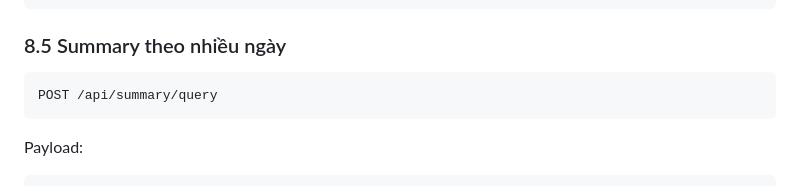
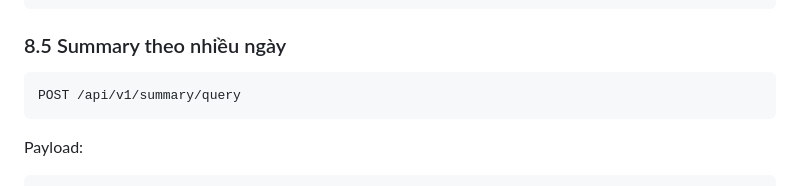
Before and after one commit to minhduy6868/Human_Action_Recognition_-_Fall_Detection, a Markdown page: docs/README_ai_summary_pipeline.md, the part around the change. Drawn GitHub-style.

````diff
--- a/docs/README_ai_summary_pipeline.md
+++ b/docs/README_ai_summary_pipeline.md
@@ -339,7 +339,7 @@ Payload:
 ### 8.5 Summary theo nhiều ngày
 
 ```http
-POST /api/summary/query
+POST /api/v1/summary/query
 ```
 
 Payload:
````
Also changed, not shown: SETUP_COMPLETE.md (+1 -0 lines), docs/README_free_vip_architecture.md (+5 -5 lines).
